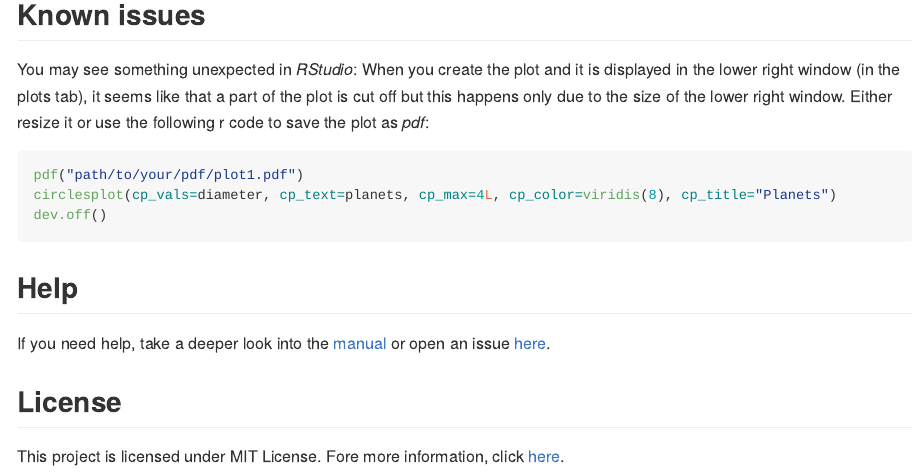
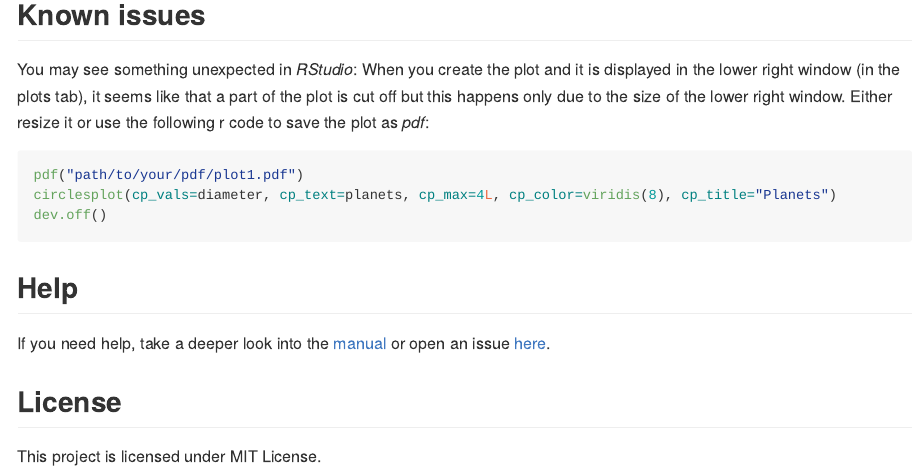
Before and after one commit to BenSt099/circlesplot, an R Markdown document (README.Rmd): the page in a window 1100 px wide, from 920 px down. The pictures show the output file README.md that the author committed with the source, drawn offline in the style of GitHub; badge pictures from the web are left out.

Commit message:
updated readme

```diff
--- a/README.Rmd
+++ b/README.Rmd
@@ -69,4 +69,4 @@ open an issue [here](https://github.com/BenSt099/circlesplot/issues).
 
 ## License
 
-This project is licensed under MIT License. Fore more information, click [here](https://github.com/BenSt099/circlesplot/blob/main/LICENSE.md).
+This project is licensed under MIT License.
```
Also changed, not shown: README.md.
